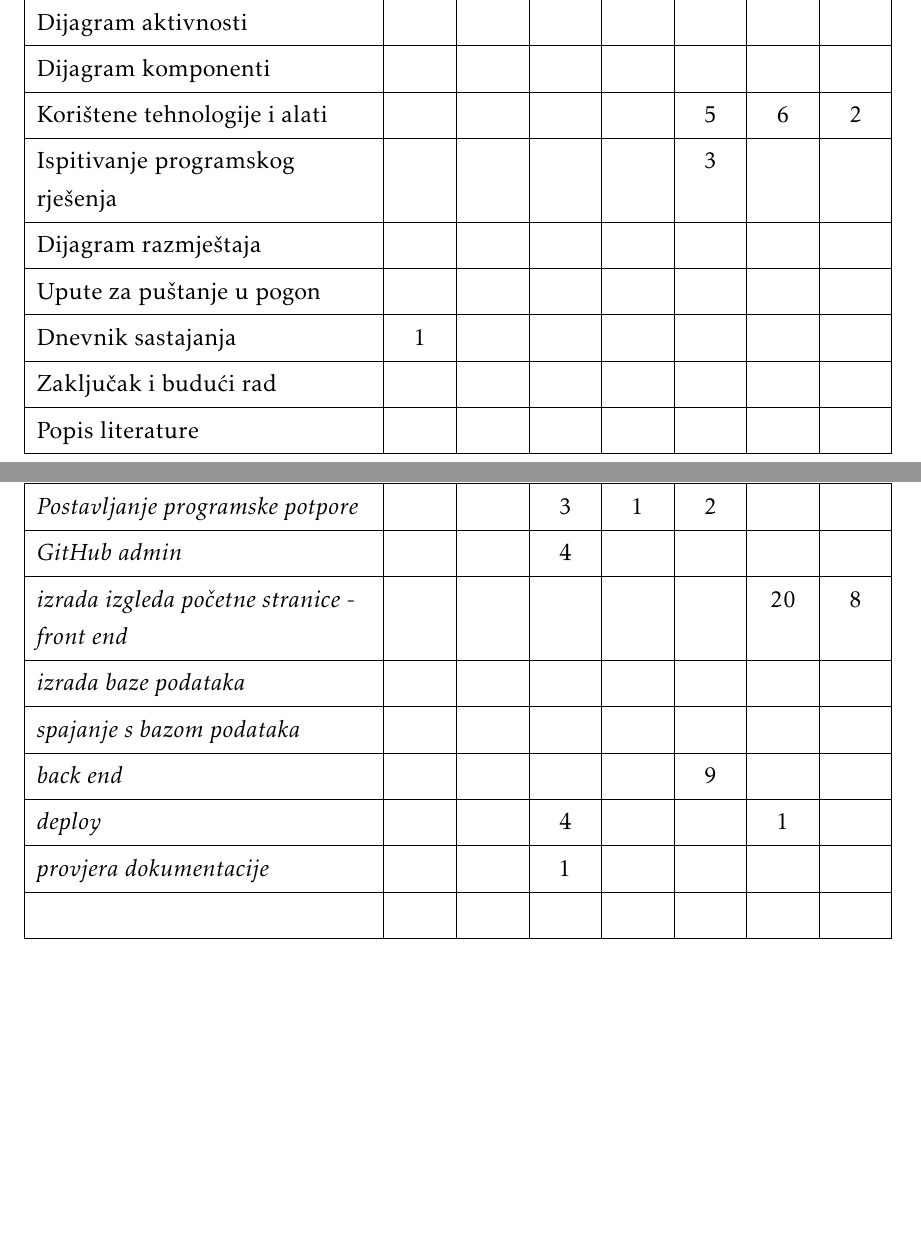
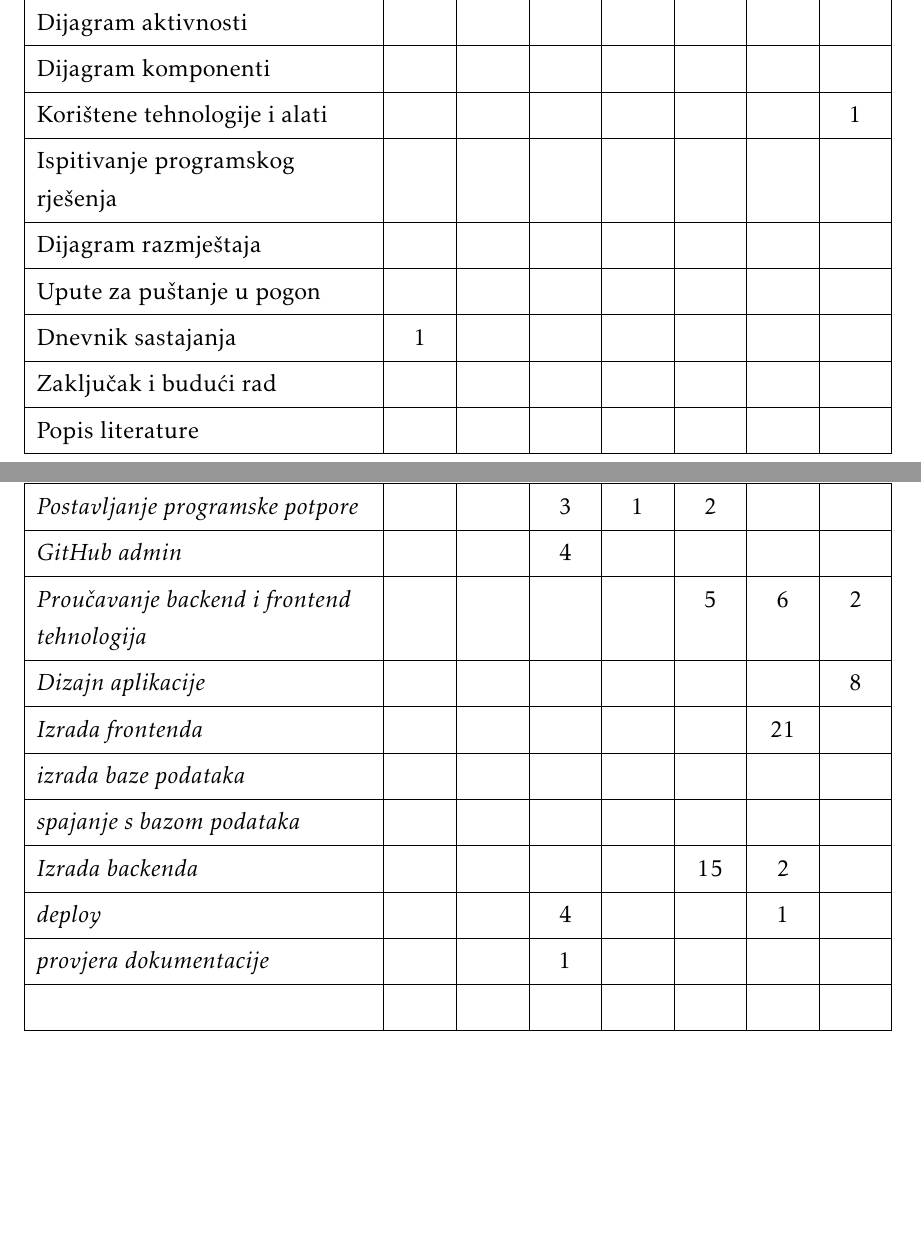
Before and after one commit to Eloise-Habek/undercooked, a LaTeX document (Dokumentacija/PROGI_2023_Undercooked.tex, which reads Dokumentacija/Dodatak.tex): two parts of pages 50 and 51 of 52, joined at a grey line, cut so that both start at the same text, the shorter picture padded with empty space. Compiled offline with pdfLaTeX.

Commit message:
Izmijenjene kategorije u tablici aktivnosti

```diff
--- a/Dokumentacija/Dodatak.tex
+++ b/Dokumentacija/Dodatak.tex
@@ -89,8 +89,8 @@
 				Dijagram stanja				&  &  &  &  &  &  &  \\
 				Dijagram aktivnosti 		&  &  &  &  &  &  &  \\
 				Dijagram komponenti			&  &  &  &  &  &  &  \\
-				Korištene tehnologije i alati 		&  &  &  &  & 5 & 6 &  2\\
-				Ispitivanje programskog rješenja 	&  &  &  &  & 3 &  &  \\
+				Korištene tehnologije i alati 		&  &  &  &  &  &  &  1\\
+				Ispitivanje programskog rješenja 	&  &  &  &  &  &  &  \\
 				Dijagram razmještaja			&  &  &  &  &  &  &  \\
 				Upute za puštanje u pogon 		&  &  &  &  &  &  &  \\
 				Dnevnik sastajanja 			& 1 &  &  &  &  &  &  \\
@@ -99,10 +99,12 @@
 				&  &  &  &  &  &  &  \\ \hline
 				\textit{Postavljanje programske potpore} 			&  &  & 3 & 1 & 2  &  &  \\
 				\textit{GitHub admin} 			&  &  & 4 &  &  &  &  \\
-				\textit{izrada izgleda početne stranice - front end} 				&  &  &  &  &  & 20 &  8\\
+				\textit{Proučavanje backend i frontend tehnologija} 	&  &  &  &  & 5 & 6 & 2\\
+				\textit{Dizajn aplikacije} 				&  &  &  &  &  &  &  8\\
+				\textit{Izrada frontenda} 				&  &  &  &  &  & 21 & \\
 				\textit{izrada baze podataka} 		 			&  &  &  &  &  &  & \\
 				\textit{spajanje s bazom podataka} 							&  &  &  &  &  &  &  \\
-				\textit{back end} 							&  &  &  &  & 9 &  &  \\
+				\textit{Izrada backenda} 							&  &  &  &  & 15 & 2 &  \\
 				\textit{deploy} 							&  &  & 4 &  &  & 1 &  \\
 				\textit{provjera dokumentacije} 							&  &  & 1 &  &  &  &  \\
 				 							&  &  &  &  &  &  &\\
```
Also changed, not shown: 2 other files.
